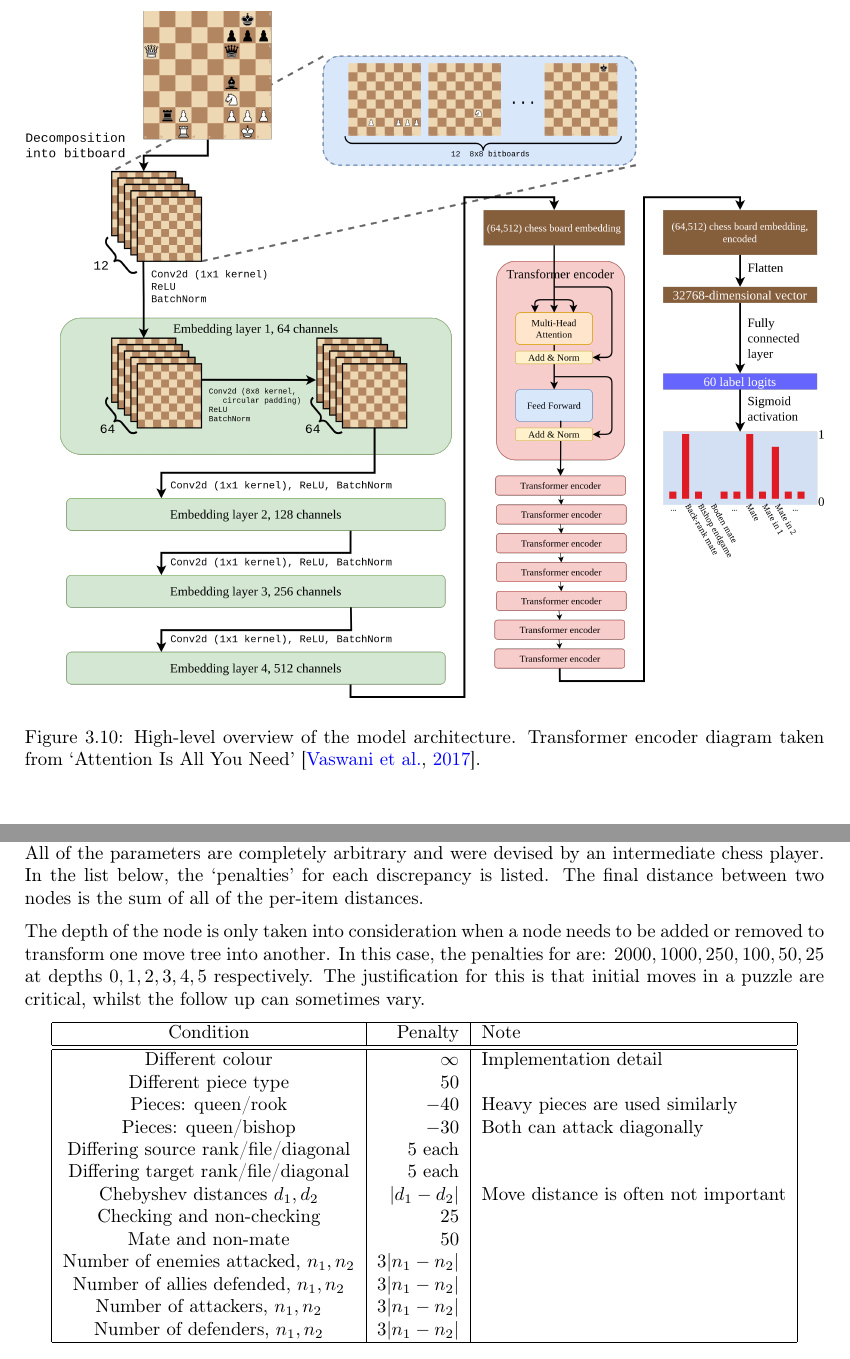
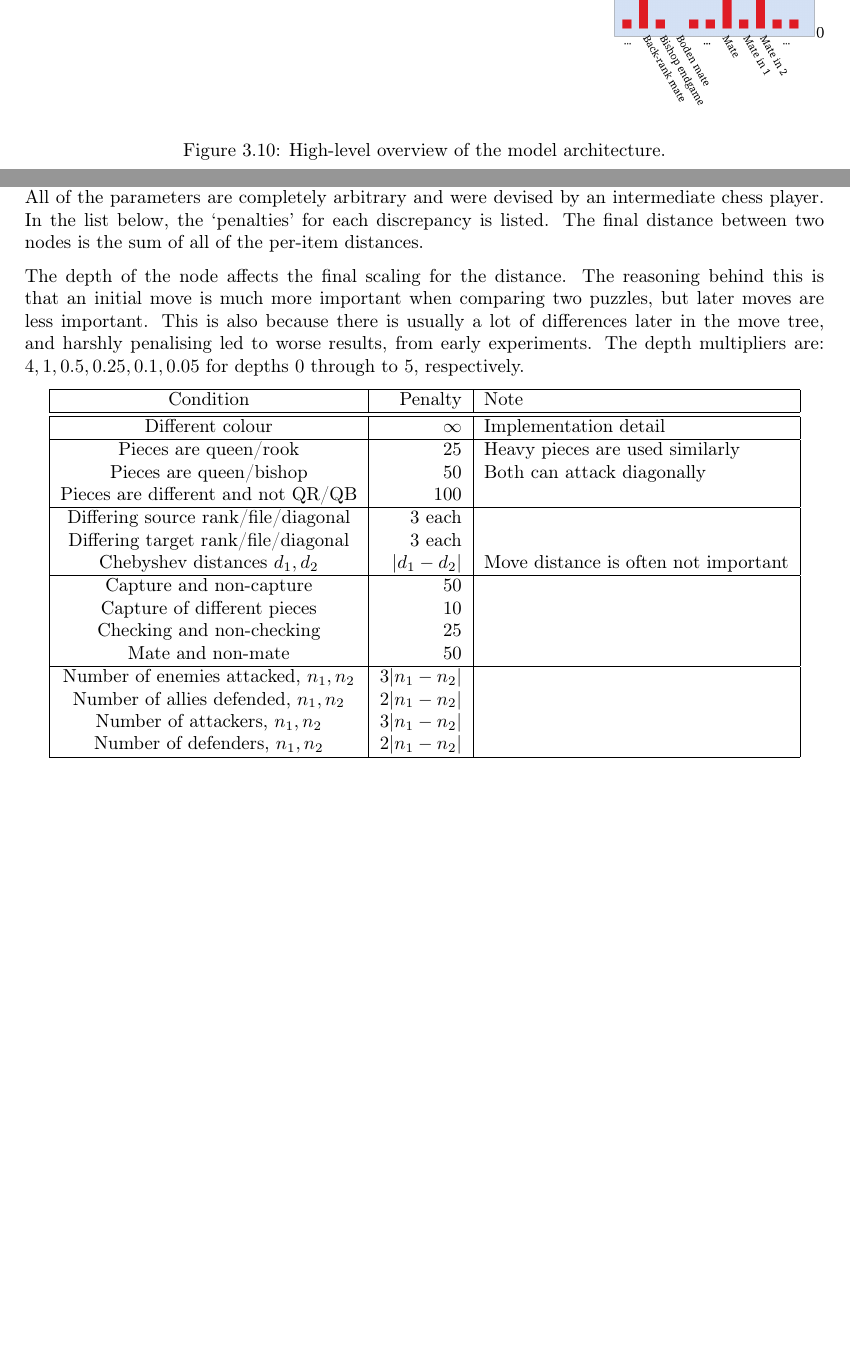
Before and after one commit to mike-sorokin/chess-analysis, a LaTeX thesis (report/main.tex, which reads report/project/project.tex): two parts of pages 21 and 24 of 26 before the commit and two parts of pages 21 and 25 of 27 after it, joined at a grey line, cut so that both start at the same text, the shorter picture padded with empty space. Compiled offline with pdfLaTeX.

Commit message:
ML diagram update

```diff
--- a/report/project/project.tex
+++ b/report/project/project.tex
@@ -222,9 +222,7 @@ black-to-move puzzles.
 \begin{figure}[H]
         \centering
         \includegraphics[width=\textwidth]{project/img/ml_diagram.png}
-        \caption{High-level overview of the model architecture. Transformer
-        encoder diagram taken from `Attention Is All You Need'
-        \citep{attention}.}
+        \caption{High-level overview of the model architecture.}
         \label{MLDiagram}
 \end{figure}
 
@@ -383,11 +382,12 @@ arbitrary and were devised by an intermediate chess player. In the list below,
 the `penalties' for each discrepancy is listed. The final distance between two
 nodes is the sum of all of the per-item distances.
 
-The depth of the node is only taken into consideration when a node needs to be
-added or removed to transform one move tree into another. In this case, the
-penalties for are: $2000, 1000, 250, 100, 50, 25$ at depths $0, 1, 2, 3, 4, 5$
-respectively. The justification for this is that initial moves in a puzzle are
-critical, whilst the follow up can sometimes vary.
+The depth of the node affects the final scaling for the distance. The reasoning
+behind this is that an initial move is much more important when comparing two
+puzzles, but later moves are less important. This is also because there is
+usually a lot of differences later in the move tree, and harshly penalising led
+to worse results, from early experiments. The depth multipliers are: $4, 1,
+0.5, 0.25, 0.1, 0.05$ for depths $0$ through to $5$, respectively.
 
 \begin{center}
     \begin{tabular}{|c|r|l|}
@@ -395,19 +395,25 @@ critical, whilst the follow up can sometimes vary.
         Condition & Penalty & Note \\
         \hline \hline
         Different colour & $\infty$ & Implementation detail \\
-        Different piece type & $50$ & \\
-        Pieces: queen/rook & $-40$ & Heavy pieces are used similarly \\
-        Pieces: queen/bishop & $-30$ & Both can attack diagonally \\
-        Differing source rank/file/diagonal & $5$ each & \\
-        Differing target rank/file/diagonal & $5$ each & \\
+        \hline
+        Pieces are queen/rook & $25$ & Heavy pieces are used similarly \\
+        Pieces are queen/bishop& $50$ & Both can attack diagonally \\
+        Pieces are different and not QR/QB& $100$ & \\
+        \hline
+        Differing source rank/file/diagonal & $3$ each & \\
+        Differing target rank/file/diagonal & $3$ each & \\
         Chebyshev distances $d_1, d_2$ & $|d_1-d_2|$ & Move distance is often
         not important \\
+        \hline
+        Capture and non-capture & $50$ & \\
+        Capture of different pieces & $10$ & \\
         Checking and non-checking & $25$ & \\
         Mate and non-mate & $50$ & \\
+        \hline
         Number of enemies attacked, $n_1, n_2$ & $3|n_1-n_2|$ & \\
-        Number of allies defended, $n_1, n_2$ & $3|n_1-n_2|$ & \\
+        Number of allies defended, $n_1, n_2$ & $2|n_1-n_2|$ & \\
         Number of attackers, $n_1, n_2$ & $3|n_1-n_2|$ & \\
-        Number of defenders, $n_1, n_2$ & $3|n_1-n_2|$ & \\
+        Number of defenders, $n_1, n_2$ & $2|n_1-n_2|$ & \\
         \hline
     \end{tabular}
 \end{center}
```
Also changed, not shown: report/project/img/ml_diagram.png, report/project/project.tex (1 more changed lines), 2 other files.
